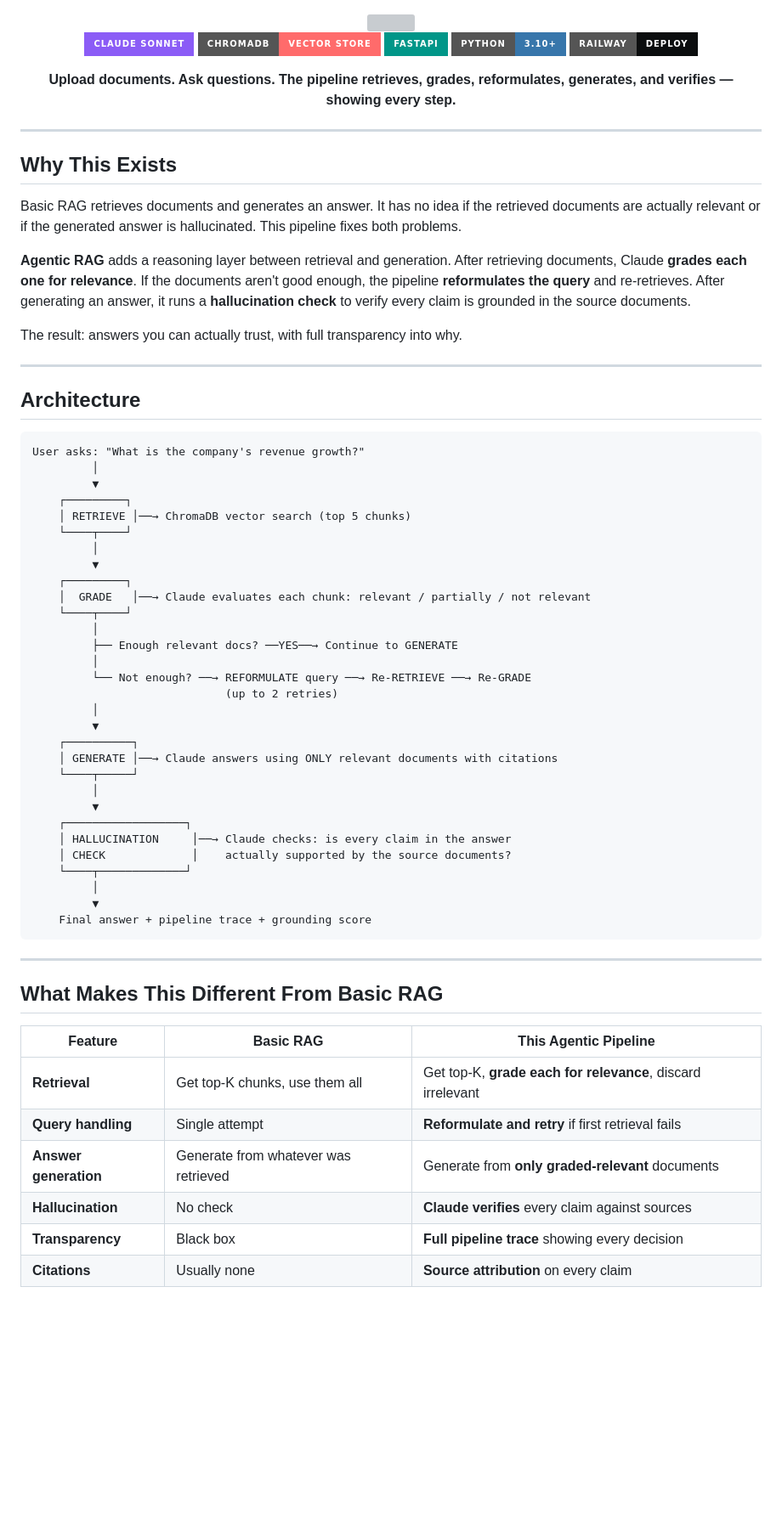
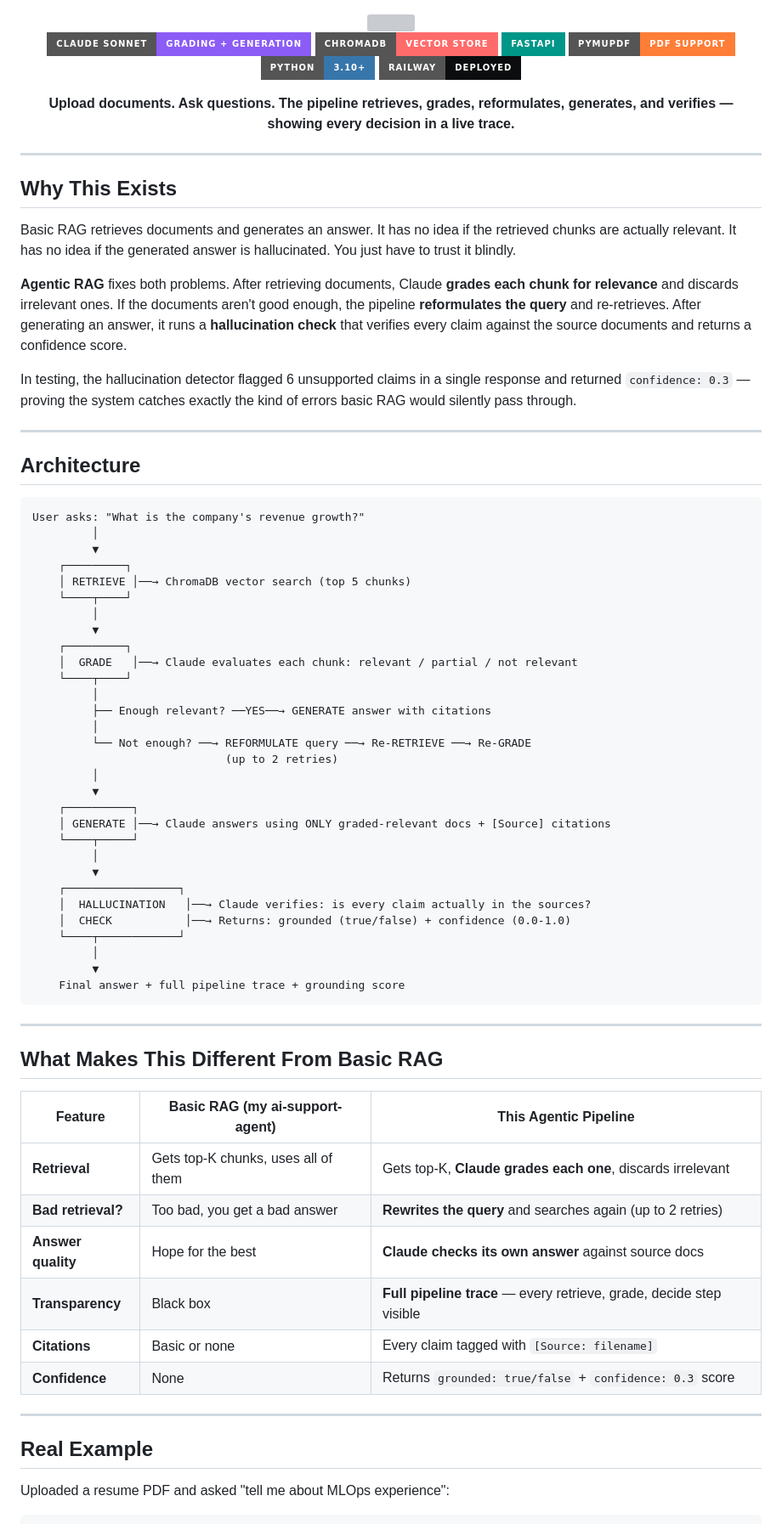
Before and after one commit to ajay-automates/agentic-rag-pipeline, a Markdown page: README.md, the part around one of its changes. Shown at 85% size. Rendered like a GitHub page; badges without logos; blank space fills up the shorter version; grey boxes are pictures that could not be loaded.

Commit message:
docs: update README with real test results, comparison table, and cross-links

````diff
--- a/README.md
+++ b/README.md
@@ -2,13 +2,14 @@
 
 <img src="https://capsule-render.vercel.app/api?type=waving&color=gradient&customColorList=6,14,22&height=170&section=header&text=Agentic%20RAG%20Pipeline&fontSize=46&fontAlignY=35&animation=twinkling&fontColor=ffffff&desc=Self-Correcting%20Retrieval%20with%20Grading%2C%20Reformulation%20%26%20Hallucination%20Detection&descAlignY=55&descSize=16" width="100%" />
 
-[![Claude](https://img.shields.io/badge/Claude_Sonnet-8B5CF6?style=for-the-badge&logo=anthropic&logoColor=white)](.)
+[![Claude](https://img.shields.io/badge/Claude_Sonnet-Grading_+_Generation-8B5CF6?style=for-the-badge&logo=anthropic&logoColor=white)](.)
 [![ChromaDB](https://img.shields.io/badge/ChromaDB-Vector_Store-FF6B6B?style=for-the-badge)](.)
 [![FastAPI](https://img.shields.io/badge/FastAPI-009688?style=for-the-badge&logo=fastapi&logoColor=white)](.)
+[![PyMuPDF](https://img.shields.io/badge/PyMuPDF-PDF_Support-orange?style=for-the-badge)](.)
 [![Python](https://img.shields.io/badge/Python-3.10+-3776AB?style=for-the-badge&logo=python&logoColor=white)](.)
-[![Railway](https://img.shields.io/badge/Railway-Deploy-0B0D0E?style=for-the-badge&logo=railway&logoColor=white)](.)
+[![Railway](https://img.shields.io/badge/Railway-Deployed-0B0D0E?style=for-the-badge&logo=railway&logoColor=white)](.)
 
-**Upload documents. Ask questions. The pipeline retrieves, grades, reformulates, generates, and verifies — showing every step.**
+**Upload documents. Ask questions. The pipeline retrieves, grades, reformulates, generates, and verifies — showing every decision in a live trace.**
 
 </div>
 
@@ -16,11 +17,11 @@
 
 ## Why This Exists
 
-Basic RAG retrieves documents and generates an answer. It has no idea if the retrieved documents are actually relevant or if the generated answer is hallucinated. This pipeline fixes both problems.
+Basic RAG retrieves documents and generates an answer. It has no idea if the retrieved chunks are actually relevant. It has no idea if the generated answer is hallucinated. You just have to trust it blindly.
 
-**Agentic RAG** adds a reasoning layer between retrieval and generation. After retrieving documents, Claude **grades each one for relevance**. If the documents aren't good enough, the pipeline **reformulates the query** and re-retrieves. After generating an answer, it runs a **hallucination check** to verify every claim is grounded in the source documents.
+**Agentic RAG** fixes both problems. After retrieving documents, Claude **grades each chunk for relevance** and discards irrelevant ones. If the documents aren't good enough, the pipeline **reformulates the query** and re-retrieves. After generating an answer, it runs a **hallucination check** that verifies every claim against the source documents and returns a confidence score.
 
-The result: answers you can actually trust, with full transparency into why.
+In testing, the hallucination detector flagged 6 unsupported claims in a single response and returned `confidence: 0.3` — proving the system catches exactly the kind of errors basic RAG would silently pass through.
 
 ---
 
@@ -36,38 +37,45 @@ User asks: "What is the company's revenue growth?"
          │
          ▼
     ┌─────────┐
-    │  GRADE   │──→ Claude evaluates each chunk: relevant / partially / not relevant
+    │  GRADE   │──→ Claude evaluates each chunk: relevant / partial / not relevant
     └────┬────┘
          │
-         ├── Enough relevant docs? ──YES──→ Continue to GENERATE
+         ├── Enough relevant? ──YES──→ GENERATE answer with citations
          │
          └── Not enough? ──→ REFORMULATE query ──→ Re-RETRIEVE ──→ Re-GRADE
                              (up to 2 retries)
          │
          ▼
     ┌──────────┐
-    │ GENERATE │──→ Claude answers using ONLY relevant documents with citations
+    │ GENERATE │──→ Claude answers using ONLY graded-relevant docs + [Source] citations
     └────┬─────┘
          │
          ▼
-    ┌──────────────────┐
-    │ HALLUCINATION     │──→ Claude checks: is every claim in the answer
-    │ CHECK             │    actually supported by the source documents?
-    └────┬─────────────┘
+    ┌─────────────────┐
+    │  HALLUCINATION   │──→ Claude verifies: is every claim actually in the sources?
+    │  CHECK           │──→ Returns: grounded (true/false) + confidence (0.0-1.0)
+    └────┬────────────┘
          │
          ▼
-    Final answer + pipeline trace + grounding score
+    Final answer + full pipeline trace + grounding score
 ```
 
 ---
 
 ## What Makes This Different From Basic RAG
 
-| Feature | Basic RAG | This Agentic Pipeline |
-|---------|-----------|----------------------|
-| **Retrieval** | Get top-K chunks, use them all | Get top-K, **grade each for relevance**, discard irrelevant |
-| **Query handling** | Single attempt | **Reformulate and retry** if first retrieval fails |
-| **Answer generation** | Generate from whatever was retrieved | Generate from **only graded-relevant** documents |
-| **Hallucination** | No check | **Claude verifies** every claim against sources |
-| **Transparency** | Black box | **Full pipeline trace** showing every decision |
-| **Citations** | Usually none | **Source attribution** on every claim |
+| Feature | Basic RAG (my ai-support-agent) | This Agentic Pipeline |
+|---------|--------------------------------|----------------------|
+| **Retrieval** | Gets top-K chunks, uses all of them | Gets top-K, **Claude grades each one**, discards irrelevant |
+| **Bad retrieval?** | Too bad, you get a bad answer | **Rewrites the query** and searches again (up to 2 retries) |
+| **Answer quality** | Hope for the best | **Claude checks its own answer** against source docs |
+| **Transparency** | Black box | **Full pipeline trace** — every retrieve, grade, decide step visible |
+| **Citations** | Basic or none | Every claim tagged with `[Source: filename]` |
+| **Confidence** | None | Returns `grounded: true/false` + `confidence: 0.3` score |
+
+---
+
+## Real Example
+
+Uploaded a resume PDF and asked "tell me about MLOps experience":
+
````
Also changed, not shown: other parts of README.md (+47 -28 lines).
